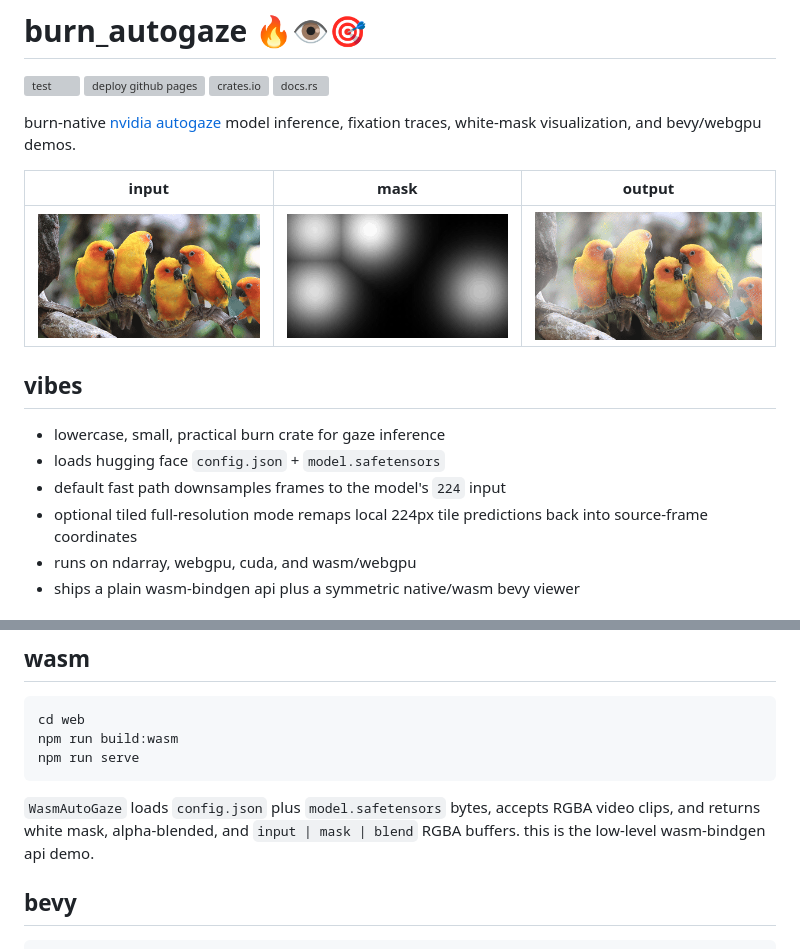
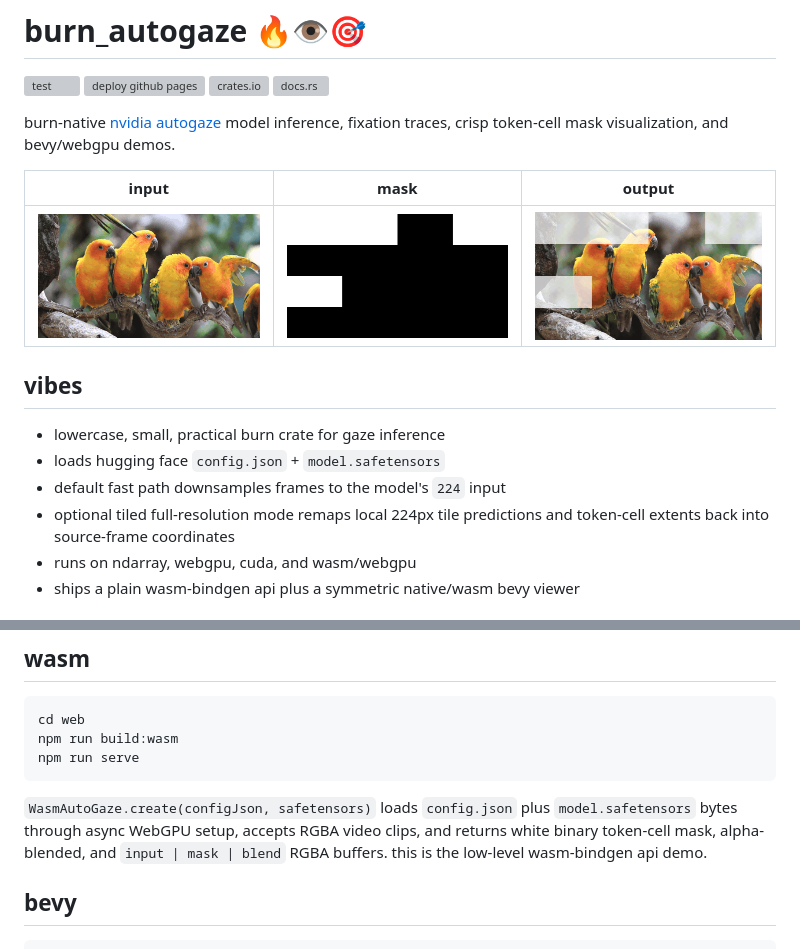
Before and after one commit to mosure/burn_autogaze, a Markdown page: README.md, 2 parts joined by grey strips. Drawn GitHub-style; pictures changed too: docs/autogaze_birds_input.gif, docs/autogaze_birds_mask.gif, docs/autogaze_birds_output.gif; grey boxes are pictures that could not be loaded.

Commit message:
fix autogaze mask cell visualization

````diff
--- a/README.md
+++ b/README.md
@@ -6,7 +6,8 @@
 [![docs.rs](https://docs.rs/burn_autogaze/badge.svg)](https://docs.rs/burn_autogaze)
 
 burn-native [nvidia autogaze](https://huggingface.co/nvidia/AutoGaze) model
-inference, fixation traces, white-mask visualization, and bevy/webgpu demos.
+inference, fixation traces, crisp token-cell mask visualization, and
+bevy/webgpu demos.
 
 | input | mask | output |
 |---|---|---|
@@ -17,8 +18,8 @@ inference, fixation traces, white-mask visualization, and bevy/webgpu demos.
 - lowercase, small, practical burn crate for gaze inference
 - loads hugging face `config.json` + `model.safetensors`
 - default fast path downsamples frames to the model's `224` input
-- optional tiled full-resolution mode remaps local 224px tile predictions back
-  into source-frame coordinates
+- optional tiled full-resolution mode remaps local 224px tile predictions and
+  token-cell extents back into source-frame coordinates
 - runs on ndarray, webgpu, cuda, and wasm/webgpu
 - ships a plain wasm-bindgen api plus a symmetric native/wasm bevy viewer
 
@@ -85,9 +86,10 @@ npm run build:wasm
 npm run serve
 ```
 
-`WasmAutoGaze` loads `config.json` plus `model.safetensors` bytes, accepts RGBA
-video clips, and returns white mask, alpha-blended, and `input | mask | blend`
-RGBA buffers. this is the low-level wasm-bindgen api demo.
+`WasmAutoGaze.create(configJson, safetensors)` loads `config.json` plus
+`model.safetensors` bytes through async WebGPU setup, accepts RGBA video clips,
+and returns white binary token-cell mask, alpha-blended, and `input | mask |
+blend` RGBA buffers. this is the low-level wasm-bindgen api demo.
 
 ## bevy
 
````
Also changed, not shown: crates/bevy_burn_autogaze/README.md (+3 -2 lines), 13 other files.
